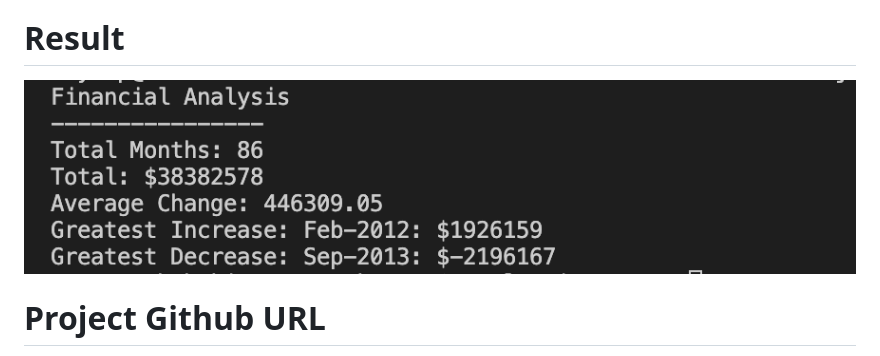
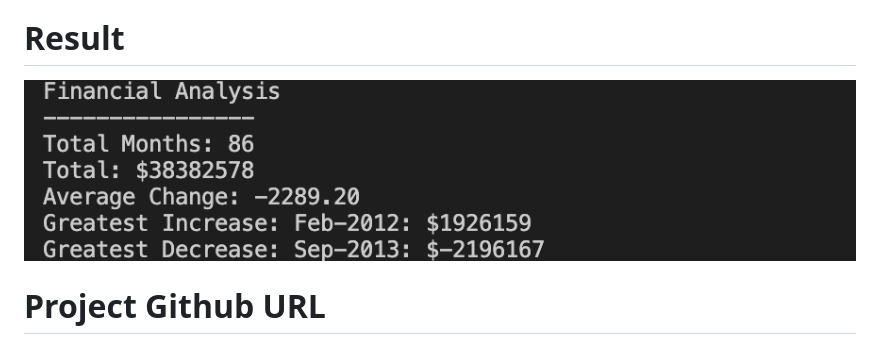
Before and after one commit to zbayazitoglu/Console-Finances, a Markdown page: README.md, the part around the change. GitHub-like rendering; pictures changed too: images/Screenshot .png (added), images/Screenshot.png (deleted).

```diff
--- a/README.md
+++ b/README.md
@@ -14,7 +14,7 @@ The JavaScript code analyzes the records to calculate each of the following:
 
 
 # Result
-![Result](./images/Screenshot.png)
+![Result](./images/Screenshot%20.png)
 
 
 # Project Github URL
```
Also changed, not shown: 1 other file.
